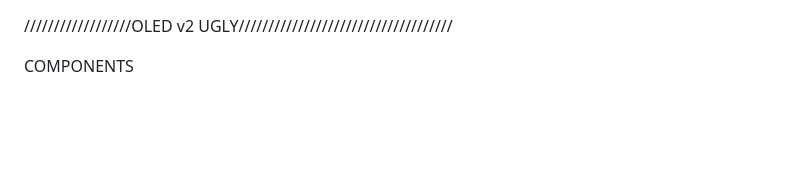
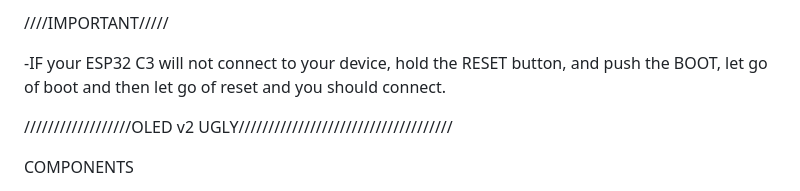
Before and after one commit to urBoyBlu88/BluPrntzTtcl, a Markdown page: README.md, the part around the change. Rendered like a GitHub page; blank space fills up the shorter version.

```diff
--- a/README.md
+++ b/README.md
@@ -1,3 +1,11 @@
+////IMPORTANT/////
+
+-IF your ESP32 C3 will not connect to your device, hold the RESET button, and push the BOOT, let go of boot and then let go of reset and you should connect.
+
+
+
+
+
 //////////////////OLED v2 UGLY////////////////////////////////////
 
 COMPONENTS
```
